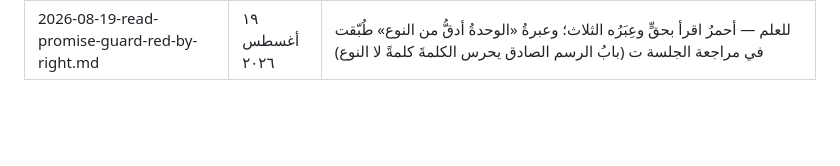
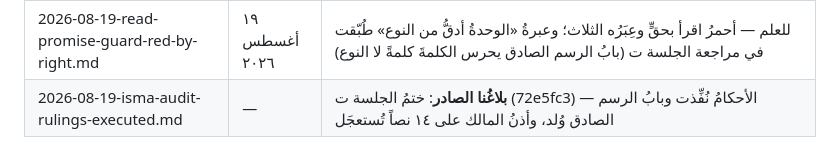
Before and after one commit to qataruts/english, a Markdown page: docs/FAMILY_MAIL.md, the part around the change. Rendered like a GitHub page; blank space fills up the shorter version.

Commit message:
إيصالُ بلاغنا الصادر: ختمُ الجلسة ت
Co-Authored-By: Claude Fable 5 <noreply@anthropic.com>

```diff
--- a/docs/FAMILY_MAIL.md
+++ b/docs/FAMILY_MAIL.md
@@ -101,3 +101,4 @@
 | 2026-08-19-calc-pedagogy-audit-delivered.md | ١٩ أغسطس ٢٠٢٦ | للعلم — تدقيقُ احسب سُلِّم (ثاني المكلَّفين، بقالب عدّتنا) |
 | 2026-08-19-calc-promise-guard-live.md | ١٩ أغسطس ٢٠٢٦ | للعلم — حارسُ وعد احسب (١٩/١٨ يوماً)؛ وعبرةُ «مستحقّو ما بعد الختام فوق السعة الثابتة» تُفحَص عندنا مع أقرب جلسةٍ تمسّ حارسَنا |
 | 2026-08-19-read-promise-guard-red-by-right.md | ١٩ أغسطس ٢٠٢٦ | للعلم — أحمرُ اقرأ بحقٍّ وعِبَرُه الثلاث؛ وعبرةُ «الوحدةُ أدقُّ من النوع» طُبّقت في مراجعة الجلسة ت (بابُ الرسم الصادق يحرس الكلمةَ كلمةً لا النوع) |
+| 2026-08-19-isma-audit-rulings-executed.md | — | **بلاغُنا الصادر**: ختمُ الجلسة ت (72e5fc3) — الأحكامُ نُفِّذت وبابُ الرسم الصادق وُلد، وأذنُ المالك على ١٤ نصاً تُستعجَل |
```
